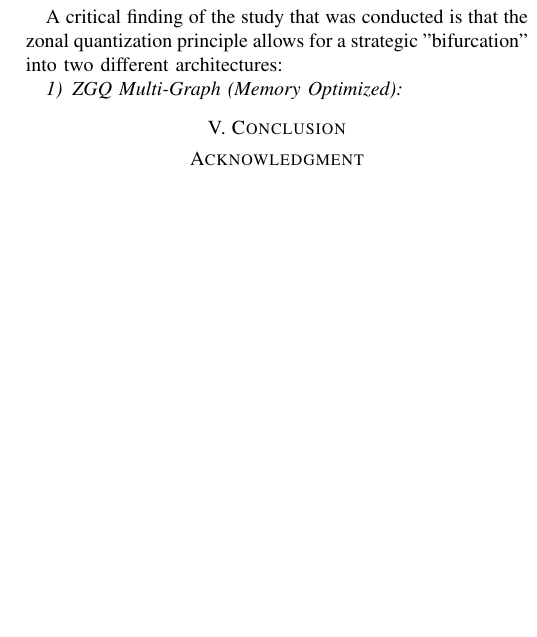
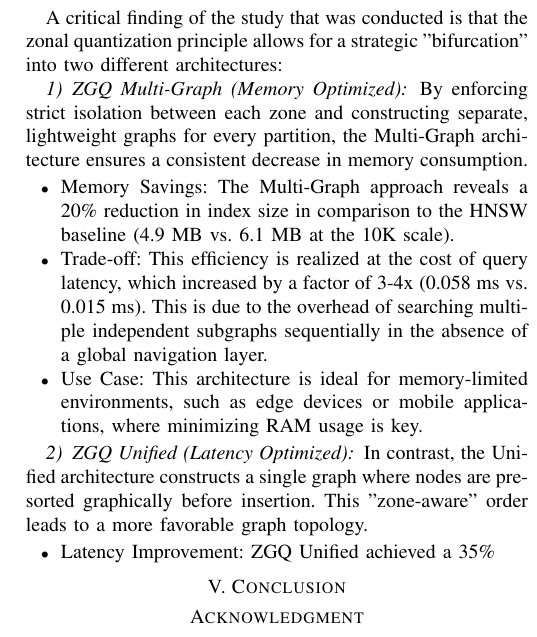
Before and after one commit to nathangtg/dbms-research, a LaTeX paper (latex/paper.tex): part of one column of page 10 of 10, cut so that both start at the same text, the shorter picture padded with empty space. Compiled offline with pdfLaTeX.

Commit message:
modified:   latex/paper.tex

```diff
--- a/latex/paper.tex
+++ b/latex/paper.tex
@@ -596,6 +596,20 @@ The experimental evaluation of Zonal Graph Quantization (ZGQ) has revealed findi
     A critical finding of the study that was conducted is that the zonal quantization principle allows for a strategic "bifurcation" into two different architectures:
 
     \subsubsection{ZGQ Multi-Graph (Memory Optimized)}
+    By enforcing strict isolation between each zone and constructing separate, lightweight graphs for every partition, the Multi-Graph architecture ensures a consistent decrease in memory consumption.
+    \begin{itemize}
+        \item Memory Savings: The Multi-Graph approach reveals a 20\% reduction in index size in comparison to the HNSW baseline (4.9 MB vs. 6.1 MB at the 10K scale).
+        \item Trade-off: This efficiency is realized at the cost of query latency, which increased by a factor of 3-4x (0.058 ms vs. 0.015 ms). This is due to the overhead of searching multiple independent subgraphs sequentially in the absence of a global navigation layer.
+        \item Use Case: This architecture is ideal for memory-limited environments, such as edge devices or mobile applications, where minimizing RAM usage is key.
+    \end{itemize}
+
+    \subsubsection{ZGQ Unified (Latency Optimized)}
+    In contrast, the Unified architecture constructs a single graph where nodes are pre-sorted graphically before insertion. This "zone-aware" order leads to a more favorable graph topology.
+    \begin{itemize}
+        \item Latency Improvement: ZGQ Unified achieved a 35\%
+    \end{itemize}
+
+
 
 \section*{V. Conclusion}
 
```
